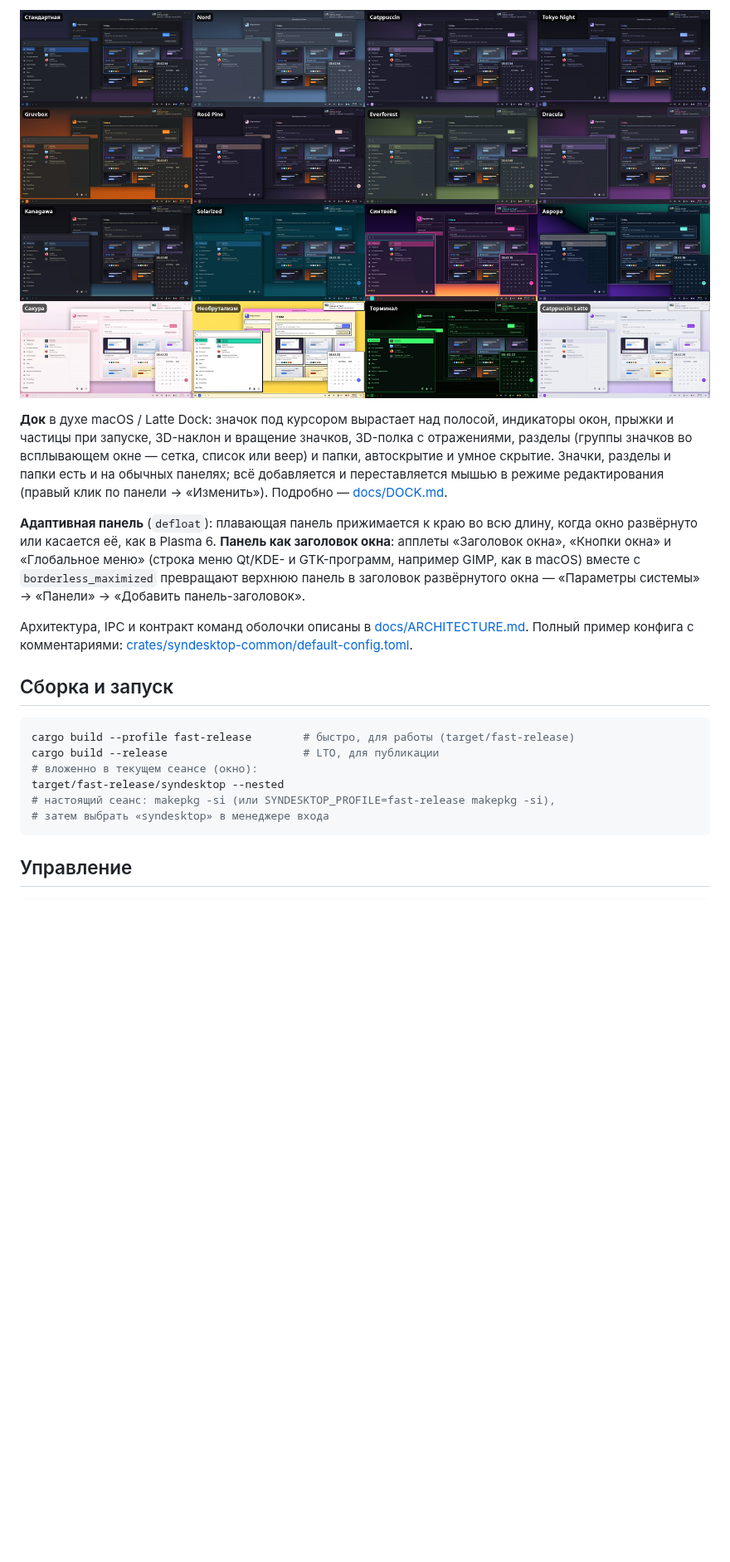
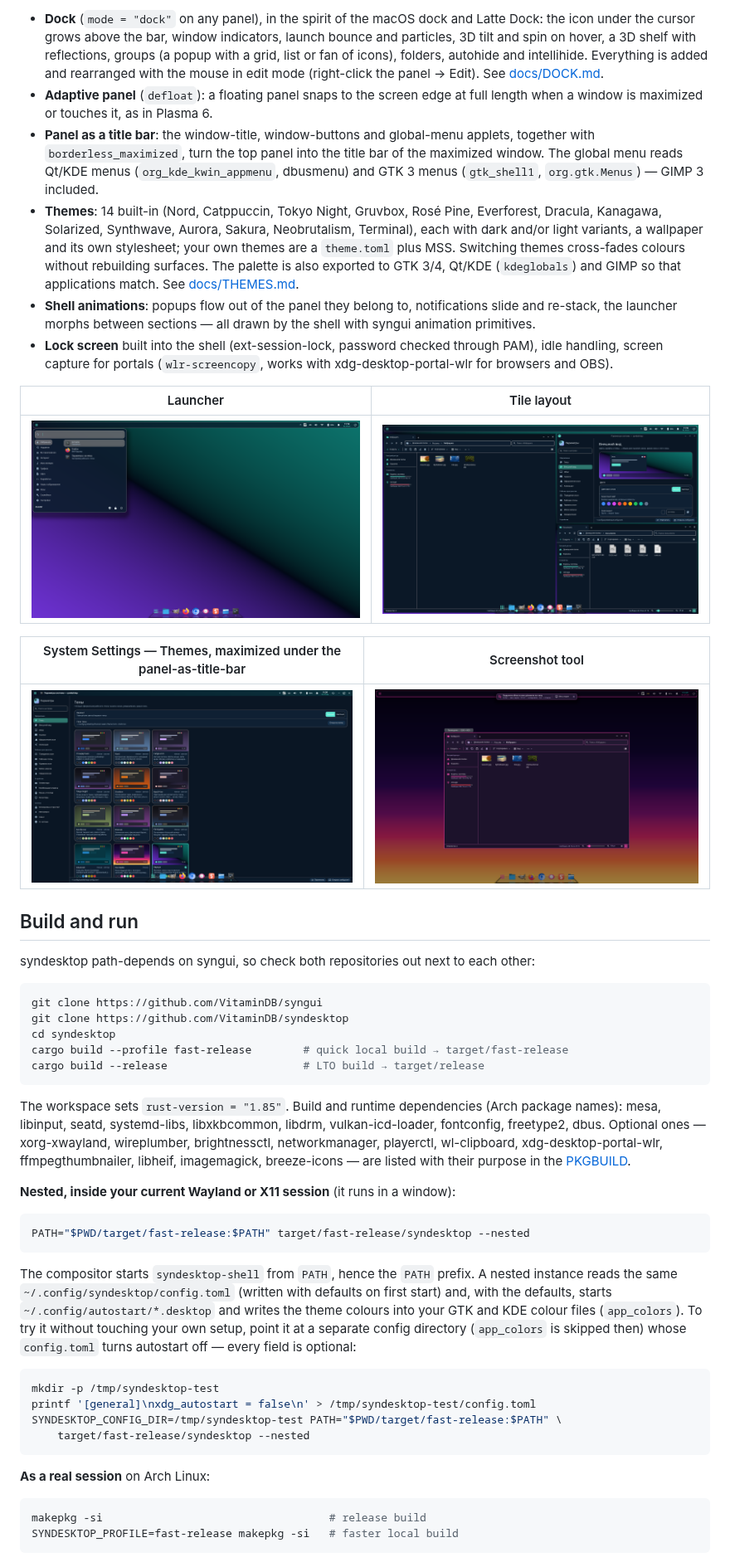
Before and after one commit to VitaminDB/synshell, a Markdown page: README.md, the part around one of its changes. Shown at 83% size. GitHub-like rendering; pictures changed too: docs/screenshots/launcher.png (added), docs/screenshots/screenshot.png (added), docs/screenshots/themes.png (added); blank space fills up the shorter version.

Commit message:
Подготовка к публикации: README на английском, скриншоты в docs/screenshots, файлы лицензий MIT и Apache-2.0

````diff
--- a/README.md
+++ b/README.md
@@ -18,30 +41,78 @@ Dracula, Kanagawa, Solarized, Синтвейв, Аврора, Сакура, Не
 
-![Темы](docs/themes.jpg)
+- **Dock** (`mode = "dock"` on any panel), in the spirit of the macOS dock and Latte Dock: the
+  icon under the cursor grows above the bar, window indicators, launch bounce and particles,
+  3D tilt and spin on hover, a 3D shelf with reflections, groups (a popup with a grid, list or
+  fan of icons), folders, autohide and intellihide. Everything is added and rearranged with the
+  mouse in edit mode (right-click the panel → Edit). See [docs/DOCK.md](docs/DOCK.md).
+- **Adaptive panel** (`defloat`): a floating panel snaps to the screen edge at full length when a
+  window is maximized or touches it, as in Plasma 6.
+- **Panel as a title bar**: the window-title, window-buttons and global-menu applets, together
+  with `borderless_maximized`, turn the top panel into the title bar of the maximized window.
+  The global menu reads Qt/KDE menus (`org_kde_kwin_appmenu`, dbusmenu) and GTK 3 menus
+  (`gtk_shell1`, `org.gtk.Menus`) — GIMP 3 included.
+- **Themes**: 14 built-in (Nord, Catppuccin, Tokyo Night, Gruvbox, Rosé Pine, Everforest, Dracula,
+  Kanagawa, Solarized, Synthwave, Aurora, Sakura, Neobrutalism, Terminal), each with dark and/or
+  light variants, a wallpaper and its own stylesheet; your own themes are a `theme.toml` plus
+  MSS. Switching themes cross-fades colours without rebuilding surfaces. The palette is also
+  exported to GTK 3/4, Qt/KDE (`kdeglobals`) and GIMP so that applications match. See
+  [docs/THEMES.md](docs/THEMES.md).
+- **Shell animations**: popups flow out of the panel they belong to, notifications slide and
+  re-stack, the launcher morphs between sections — all drawn by the shell with syngui animation
+  primitives.
+- **Lock screen** built into the shell (ext-session-lock, password checked through PAM), idle
+  handling, screen capture for portals (`wlr-screencopy`, works with xdg-desktop-portal-wlr for
+  browsers and OBS).
 
-**Док** в духе macOS / Latte Dock: значок под курсором вырастает над полосой, индикаторы окон,
-прыжки и частицы при запуске, 3D-наклон и вращение значков, 3D-полка с отражениями, разделы
-(группы значков во всплывающем окне — сетка, список или веер) и папки, автоскрытие и умное
-скрытие. Значки, разделы и папки есть и на обычных панелях; всё добавляется и переставляется
-мышью в режиме редактирования (правый клик по панели → «Изменить»). Подробно — [docs/DOCK.md](docs/DOCK.md).
+| Launcher | Tile layout |
+|---|---|
+| ![Launcher](docs/screenshots/launcher.png) | ![Tile layout with the file manager and System Settings](docs/screenshots/tile.png) |
 
-**Адаптивная панель** (`defloat`): плавающая панель прижимается к краю во всю длину, когда окно
-развёрнуто или касается её, как в Plasma 6. **Панель как заголовок окна**: апплеты «Заголовок
-окна», «Кнопки окна» и «Глобальное меню» (строка меню Qt/KDE- и GTK-программ, например GIMP, как в macOS) вместе с
-`borderless_maximized` превращают верхнюю панель в заголовок развёрнутого окна — «Параметры
-системы» → «Панели» → «Добавить панель-заголовок».
+| System Settings — Themes, maximized under the panel-as-title-bar | Screenshot tool |
+|---|---|
+| ![System Settings, Themes page](docs/screenshots/themes.png) | ![Screenshot tool picking a window](docs/screenshots/screenshot.png) |
 
-Архитектура, IPC и контракт команд оболочки описаны в [docs/ARCHITECTURE.md](docs/ARCHITECTURE.md).
-Полный пример конфига с комментариями: [crates/syndesktop-common/default-config.toml](crates/syndesktop-common/default-config.toml).
+## Build and run
 
-## Сборка и запуск
+syndesktop path-depends on syngui, so check both repositories out next to each other:
 
 ```sh
-cargo build --profile fast-release        # быстро, для работы (target/fast-release)
-cargo build --release                     # LTO, для публикации
-# вложенно в текущем сеансе (окно):
-target/fast-release/syndesktop --nested
-# настоящий сеанс: makepkg -si (или SYNDESKTOP_PROFILE=fast-release makepkg -si),
-# затем выбрать «syndesktop» в менеджере входа
+git clone https://github.com/VitaminDB/syngui
+git clone https://github.com/VitaminDB/syndesktop
+cd syndesktop
+cargo build --profile fast-release        # quick local build → target/fast-release
+cargo build --release                     # LTO build → target/release
 ```
 
-## Управление
+The workspace sets `rust-version = "1.85"`. Build and runtime dependencies (Arch package names):
+mesa, libinput, seatd, systemd-libs, libxkbcommon, libdrm, vulkan-icd-loader, fontconfig,
+freetype2, dbus. Optional ones — xorg-xwayland, wireplumber, brightnessctl, networkmanager,
+playerctl, wl-clipboard, xdg-desktop-portal-wlr, ffmpegthumbnailer, libheif, imagemagick,
+breeze-icons — are listed with their purpose in the [PKGBUILD](PKGBUILD).
+
+**Nested, inside your current Wayland or X11 session** (it runs in a window):
+
+```sh
+PATH="$PWD/target/fast-release:$PATH" target/fast-release/syndesktop --nested
+```
+
+The compositor starts `syndesktop-shell` from `PATH`, hence the `PATH` prefix. A nested
+instance reads the same `~/.config/syndesktop/config.toml` (written with defaults on first
+start) and, with the defaults, starts `~/.config/autostart/*.desktop` and writes the theme
+colours into your GTK and KDE colour files (`app_colors`). To try it without touching your own
+setup, point it at a separate config directory (`app_colors` is skipped then) whose
+`config.toml` turns autostart off — every field is optional:
+
+```sh
+mkdir -p /tmp/syndesktop-test
+printf '[general]\nxdg_autostart = false\n' > /tmp/syndesktop-test/config.toml
+SYNDESKTOP_CONFIG_DIR=/tmp/syndesktop-test PATH="$PWD/target/fast-release:$PATH" \
+    target/fast-release/syndesktop --nested
+```
+
+**As a real session** on Arch Linux:
+
+```sh
+makepkg -si                                   # release build
+SYNDESKTOP_PROFILE=fast-release makepkg -si   # faster local build
+```
+
````
Also changed, not shown: other parts of README.md (+96 -33 lines), docs/screenshots/desktop.png (added), 2 other files.
